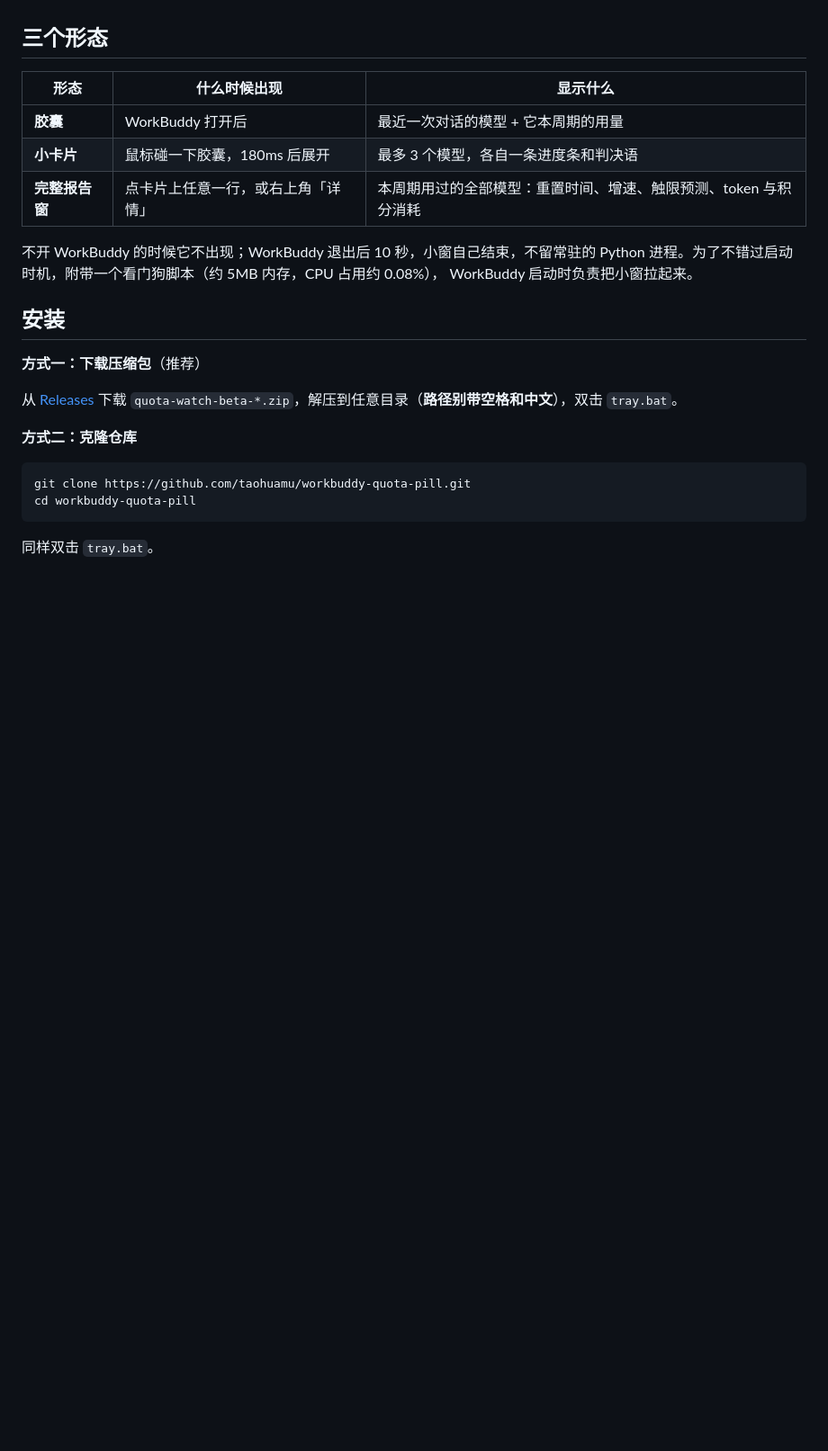
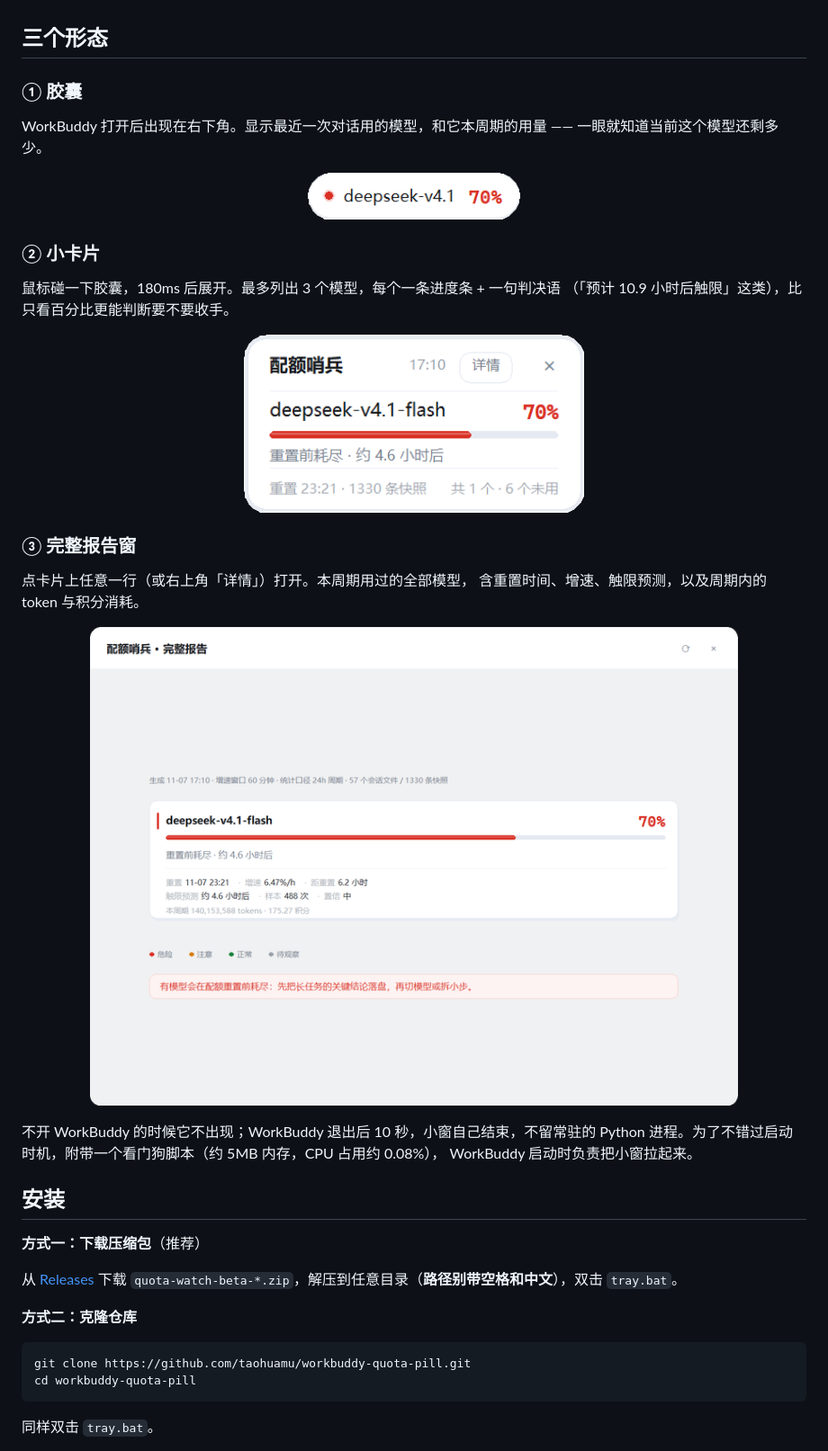
Before and after one commit to taohuamu/workbuddy-quota-pill, a Markdown page: README.md, the part around one of its changes. Shown at 90% size. Rendered like a GitHub page; pictures changed too: docs/images/card.png, docs/images/pill.png, docs/images/report.png (added); blank space fills up the shorter version.

Commit message:
docs: 图片挪到「三个形态」里，配一张报告窗
- 顶部不再放图，改成一句定位 + 快捷入口
- 三个形态各配一张截图：胶囊、卡片、完整报告窗
- 报告窗图按 760 宽重采样，避免 README 过度拉长

```diff
--- a/README.md
+++ b/README.md
@@ -36,11 +30,26 @@ WorkBuddy 的界面不显示「这个模型今天用了百分之多少」。这
 
 ## 三个形态
 
-| 形态 | 什么时候出现 | 显示什么 |
-|---|---|---|
-| **胶囊** | WorkBuddy 打开后 | 最近一次对话的模型 + 它本周期的用量 |
-| **小卡片** | 鼠标碰一下胶囊，180ms 后展开 | 最多 3 个模型，各自一条进度条和判决语 |
-| **完整报告窗** | 点卡片上任意一行，或右上角「详情」 | 本周期用过的全部模型：重置时间、增速、触限预测、token 与积分消耗 |
+### ① 胶囊
+
+WorkBuddy 打开后出现在右下角。显示最近一次对话用的模型，和它本周期的用量 ——
+一眼就知道当前这个模型还剩多少。
+
+<p align="center"><img src="docs/images/pill.png" width="236" alt="胶囊态"></p>
+
+### ② 小卡片
+
+鼠标碰一下胶囊，180ms 后展开。最多列出 3 个模型，每个一条进度条 + 一句判决语
+（「预计 10.9 小时后触限」这类），比只看百分比更能判断要不要收手。
+
+<p align="center"><img src="docs/images/card.png" width="378" alt="展开态"></p>
+
+### ③ 完整报告窗
+
+点卡片上任意一行（或右上角「详情」）打开。本周期用过的全部模型，
+含重置时间、增速、触限预测，以及周期内的 token 与积分消耗。
+
+<p align="center"><img src="docs/images/report.png" width="720" alt="完整报告窗"></p>
 
 不开 WorkBuddy 的时候它不出现；WorkBuddy 退出后 10 秒，小窗自己结束，不留常驻的
 Python 进程。为了不错过启动时机，附带一个看门狗脚本（约 5MB 内存，CPU 占用约 0.08%），
```
Also changed, not shown: other parts of README.md (+0 -6 lines).
